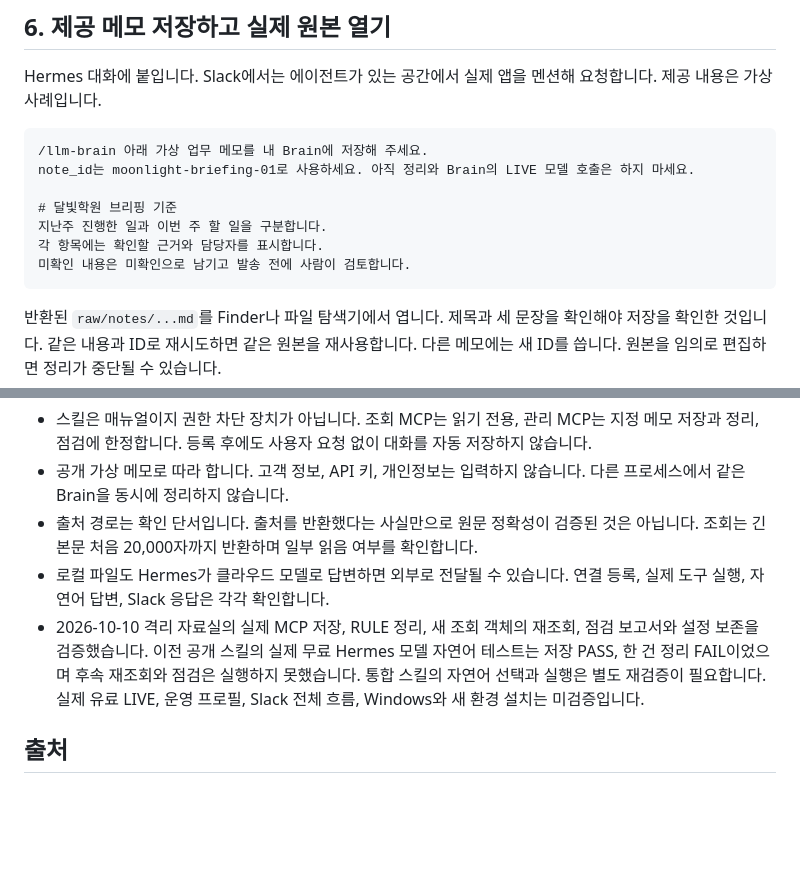
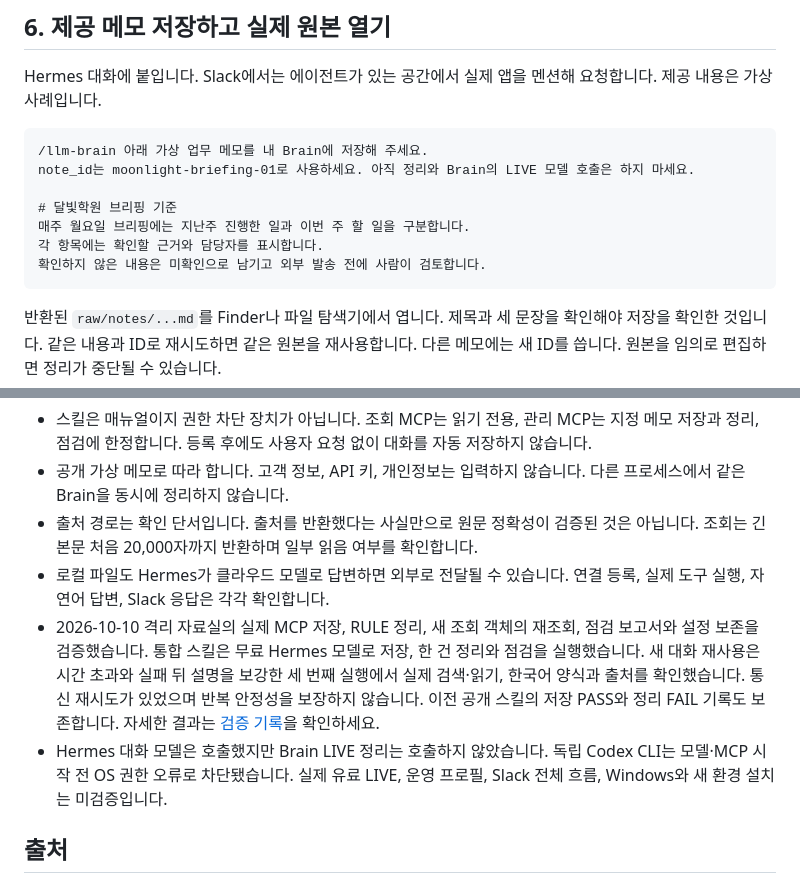
Before and after one commit to kimsanguine/llm-brain-edu, a Markdown page: integrations/hermes/README.md, 2 parts joined by grey strips. GitHub-like rendering; blank space fills up the shorter version.

Commit message:
Align Hermes README examples and verified model execution status

````diff
--- a/integrations/hermes/README.md
+++ b/integrations/hermes/README.md
@@ -123,9 +123,9 @@ Hermes 대화에 붙입니다. Slack에서는 에이전트가 있는 공간에
 note_id는 moonlight-briefing-01로 사용하세요. 아직 정리와 Brain의 LIVE 모델 호출은 하지 마세요.
 
 # 달빛학원 브리핑 기준
-지난주 진행한 일과 이번 주 할 일을 구분합니다.
+매주 월요일 브리핑에는 지난주 진행한 일과 이번 주 할 일을 구분합니다.
 각 항목에는 확인할 근거와 담당자를 표시합니다.
-미확인 내용은 미확인으로 남기고 발송 전에 사람이 검토합니다.
+확인하지 않은 내용은 미확인으로 남기고 외부 발송 전에 사람이 검토합니다.
 ```
 
 반환된 `raw/notes/...md`를 Finder나 파일 탐색기에서 엽니다. 제목과 세 문장을 확인해야 저장을 확인한 것입니다. 같은 내용과 ID로 재시도하면 같은 원본을 재사용합니다. 다른 메모에는 새 ID를 씁니다. 원본을 임의로 편집하면 정리가 중단될 수 있습니다.
@@ -168,7 +168,8 @@ AI 정리가 필요한 경우는 담당자와 따로 준비합니다. `--allow-m
 - 공개 가상 메모로 따라 합니다. 고객 정보, API 키, 개인정보는 입력하지 않습니다. 다른 프로세스에서 같은 Brain을 동시에 정리하지 않습니다.
 - 출처 경로는 확인 단서입니다. 출처를 반환했다는 사실만으로 원문 정확성이 검증된 것은 아닙니다. 조회는 긴 본문 처음 20,000자까지 반환하며 일부 읽음 여부를 확인합니다.
 - 로컬 파일도 Hermes가 클라우드 모델로 답변하면 외부로 전달될 수 있습니다. 연결 등록, 실제 도구 실행, 자연어 답변, Slack 응답은 각각 확인합니다.
-- 2026-10-10 격리 자료실의 실제 MCP 저장, RULE 정리, 새 조회 객체의 재조회, 점검 보고서와 설정 보존을 검증했습니다. 이전 공개 스킬의 실제 무료 Hermes 모델 자연어 테스트는 저장 PASS, 한 건 정리 FAIL이었으며 후속 재조회와 점검은 실행하지 못했습니다. 통합 스킬의 자연어 선택과 실행은 별도 재검증이 필요합니다. 실제 유료 LIVE, 운영 프로필, Slack 전체 흐름, Windows와 새 환경 설치는 미검증입니다.
+- 2026-10-10 격리 자료실의 실제 MCP 저장, RULE 정리, 새 조회 객체의 재조회, 점검 보고서와 설정 보존을 검증했습니다. 통합 스킬은 무료 Hermes 모델로 저장, 한 건 정리와 점검을 실행했습니다. 새 대화 재사용은 시간 초과와 실패 뒤 설명을 보강한 세 번째 실행에서 실제 검색·읽기, 한국어 양식과 출처를 확인했습니다. 통신 재시도가 있었으며 반복 안정성을 보장하지 않습니다. 이전 공개 스킬의 저장 PASS와 정리 FAIL 기록도 보존합니다. 자세한 결과는 [검증 기록](VERIFICATION.md)을 확인하세요.
+- Hermes 대화 모델은 호출했지만 Brain LIVE 정리는 호출하지 않았습니다. 독립 Codex CLI는 모델·MCP 시작 전 OS 권한 오류로 차단됐습니다. 실제 유료 LIVE, 운영 프로필, Slack 전체 흐름, Windows와 새 환경 설치는 미검증입니다.
 
 ## 출처
 
````
